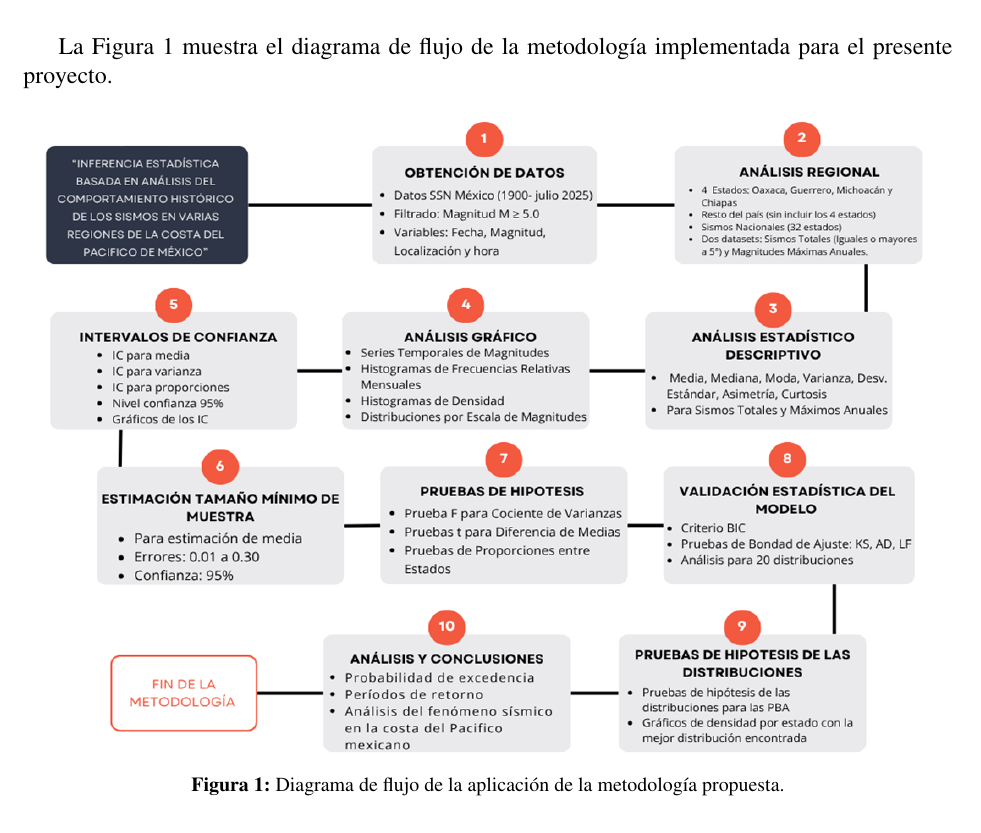
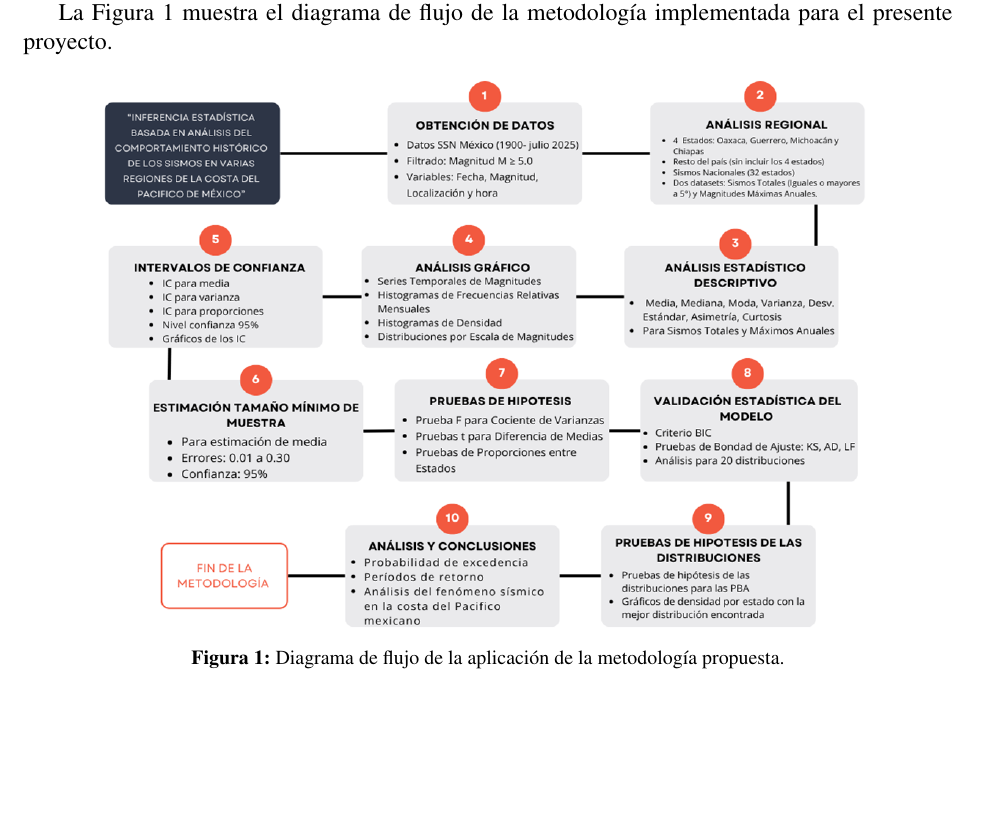
Before and after one commit to Manvil81/ICR_UAM_JMVV, a LaTeX thesis (JMVV-ICR-UAM/ICR.tex, which reads JMVV-ICR-UAM/Metodologia/Metodologia.tex): part of page 40 of 103 before the commit and part of page 39 of 103 after it, cut so that both start at the same text, the shorter picture padded with empty space. Compiled offline with pdfLaTeX.

Commit message:
Fig. 1, tamaño
Se ajusta el tamaño de la fig. 1 para que ajuste al tamaño página.

```diff
--- a/JMVV-ICR-UAM/Metodologia/Metodologia.tex
+++ b/JMVV-ICR-UAM/Metodologia/Metodologia.tex
@@ -12,7 +12,7 @@ La Figura \ref{fig:diagrama_metodologia} muestra el diagrama de flujo de la meto
 \centering
 %% \includegraphics[width=0.95\textwidth]{diagrama_metodologia.png}
 %%\includegraphics[width=\textwidth]{diagrama_metodologia.png}
-\includegraphics[width=0.97\textwidth]{diagrama_metodologia.png}
+\includegraphics[width=0.84\textwidth]{diagrama_metodologia.png}
 \caption{Diagrama de flujo de la aplicación de la metodología propuesta.}
 \label{fig:diagrama_metodologia}
 \end{figure}
```
Also changed, not shown: JMVV-ICR-UAM/ICR.pdf, JMVV-ICR-UAM/Metodologia/Metodologia.tex (2 more changed lines), 4 other files.
